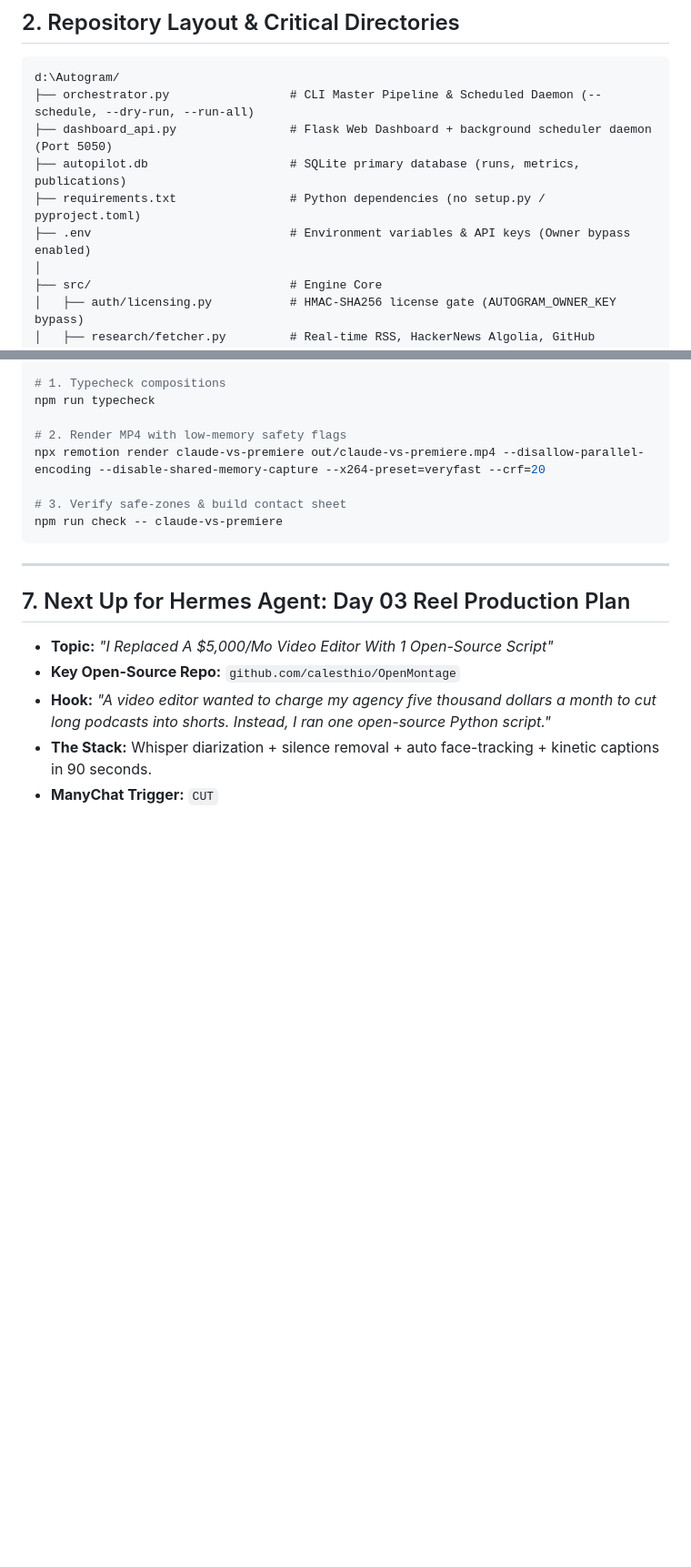
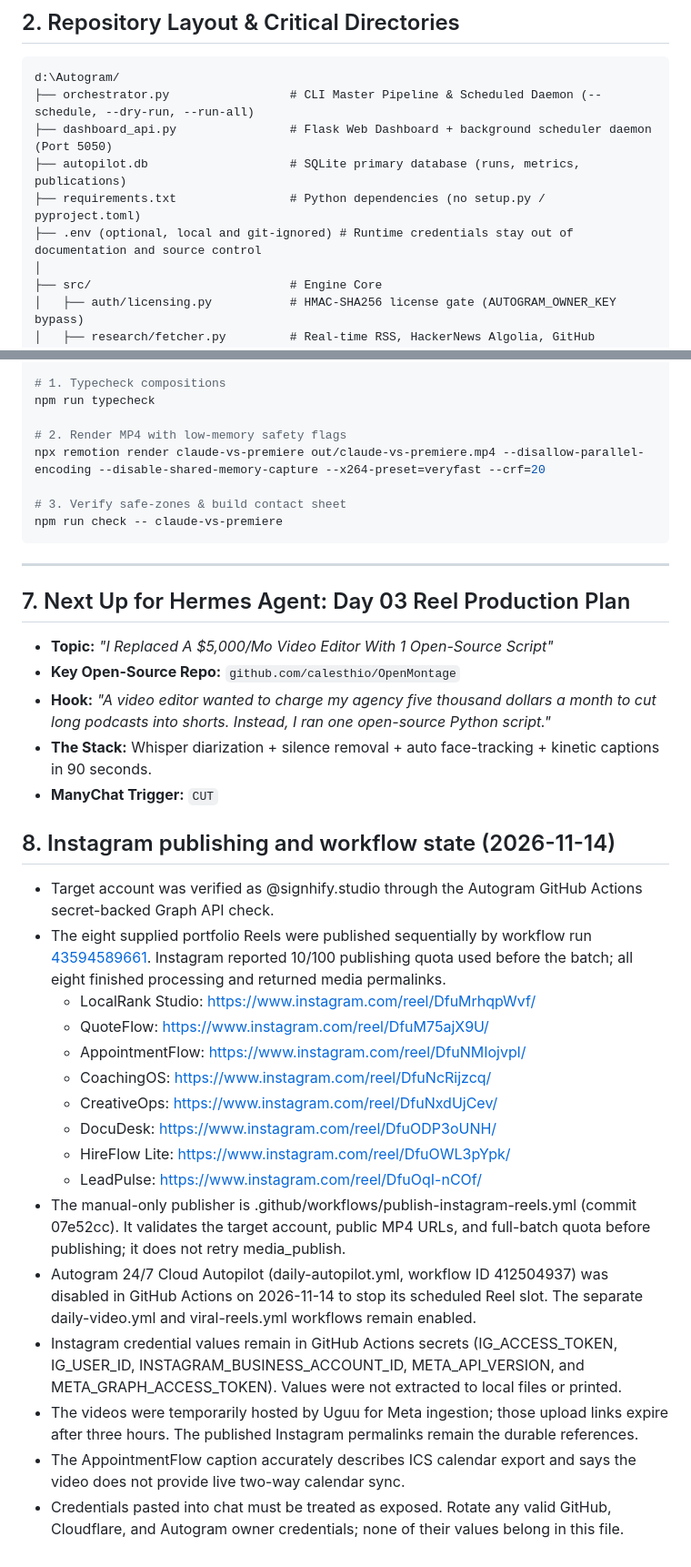
Before and after one commit to Warriorlegacy/Autogram, a Markdown page: SESSION_CONTEXT.md, 2 parts joined by grey strips. Shown at 91% size. Rendered like a GitHub page; blank space fills up the shorter version.

Commit message:
docs: record Instagram publishing and disable autopilot

```diff
--- a/SESSION_CONTEXT.md
+++ b/SESSION_CONTEXT.md
@@ -29,7 +29,7 @@ d:\Autogram/
 ├── dashboard_api.py                # Flask Web Dashboard + background scheduler daemon (Port 5050)
 ├── autopilot.db                    # SQLite primary database (runs, metrics, publications)
 ├── requirements.txt                # Python dependencies (no setup.py / pyproject.toml)
-├── .env                            # Environment variables & API keys (Owner bypass enabled)
+├── .env (optional, local and git-ignored) # Runtime credentials stay out of documentation and source control
 │
 ├── src/                            # Engine Core
 │   ├── auth/licensing.py           # HMAC-SHA256 license gate (AUTOGRAM_OWNER_KEY bypass)
@@ -183,3 +183,22 @@ npm run check -- claude-vs-premiere
 * **Hook:** *"A video editor wanted to charge my agency five thousand dollars a month to cut long podcasts into shorts. Instead, I ran one open-source Python script."*
 * **The Stack:** Whisper diarization + silence removal + auto face-tracking + kinetic captions in 90 seconds.
 * **ManyChat Trigger:** `CUT`
+
+## 8. Instagram publishing and workflow state (2026-11-14)
+
+- Target account was verified as @signhify.studio through the Autogram GitHub Actions secret-backed Graph API check.
+- The eight supplied portfolio Reels were published sequentially by workflow run [43594589661](https://github.com/Warriorlegacy/Autogram/actions/runs/43594589661). Instagram reported 10/100 publishing quota used before the batch; all eight finished processing and returned media permalinks.
+  - LocalRank Studio: https://www.instagram.com/reel/DfuMrhqpWvf/
+  - QuoteFlow: https://www.instagram.com/reel/DfuM75ajX9U/
+  - AppointmentFlow: https://www.instagram.com/reel/DfuNMIojvpl/
+  - CoachingOS: https://www.instagram.com/reel/DfuNcRijzcq/
+  - CreativeOps: https://www.instagram.com/reel/DfuNxdUjCev/
+  - DocuDesk: https://www.instagram.com/reel/DfuODP3oUNH/
+  - HireFlow Lite: https://www.instagram.com/reel/DfuOWL3pYpk/
+  - LeadPulse: https://www.instagram.com/reel/DfuOqI-nCOf/
+- The manual-only publisher is .github/workflows/publish-instagram-reels.yml (commit 07e52cc). It validates the target account, public MP4 URLs, and full-batch quota before publishing; it does not retry media_publish.
+- Autogram 24/7 Cloud Autopilot (daily-autopilot.yml, workflow ID 412504937) was disabled in GitHub Actions on 2026-11-14 to stop its scheduled Reel slot. The separate daily-video.yml and viral-reels.yml workflows remain enabled.
+- Instagram credential values remain in GitHub Actions secrets (IG_ACCESS_TOKEN, IG_USER_ID, INSTAGRAM_BUSINESS_ACCOUNT_ID, META_API_VERSION, and META_GRAPH_ACCESS_TOKEN). Values were not extracted to local files or printed.
+- The videos were temporarily hosted by Uguu for Meta ingestion; those upload links expire after three hours. The published Instagram permalinks remain the durable references.
+- The AppointmentFlow caption accurately describes ICS calendar export and says the video does not provide live two-way calendar sync.
+- Credentials pasted into chat must be treated as exposed. Rotate any valid GitHub, Cloudflare, and Autogram owner credentials; none of their values belong in this file.
```
Also changed, not shown: other parts of SESSION_CONTEXT.md (+2 -2 lines).
